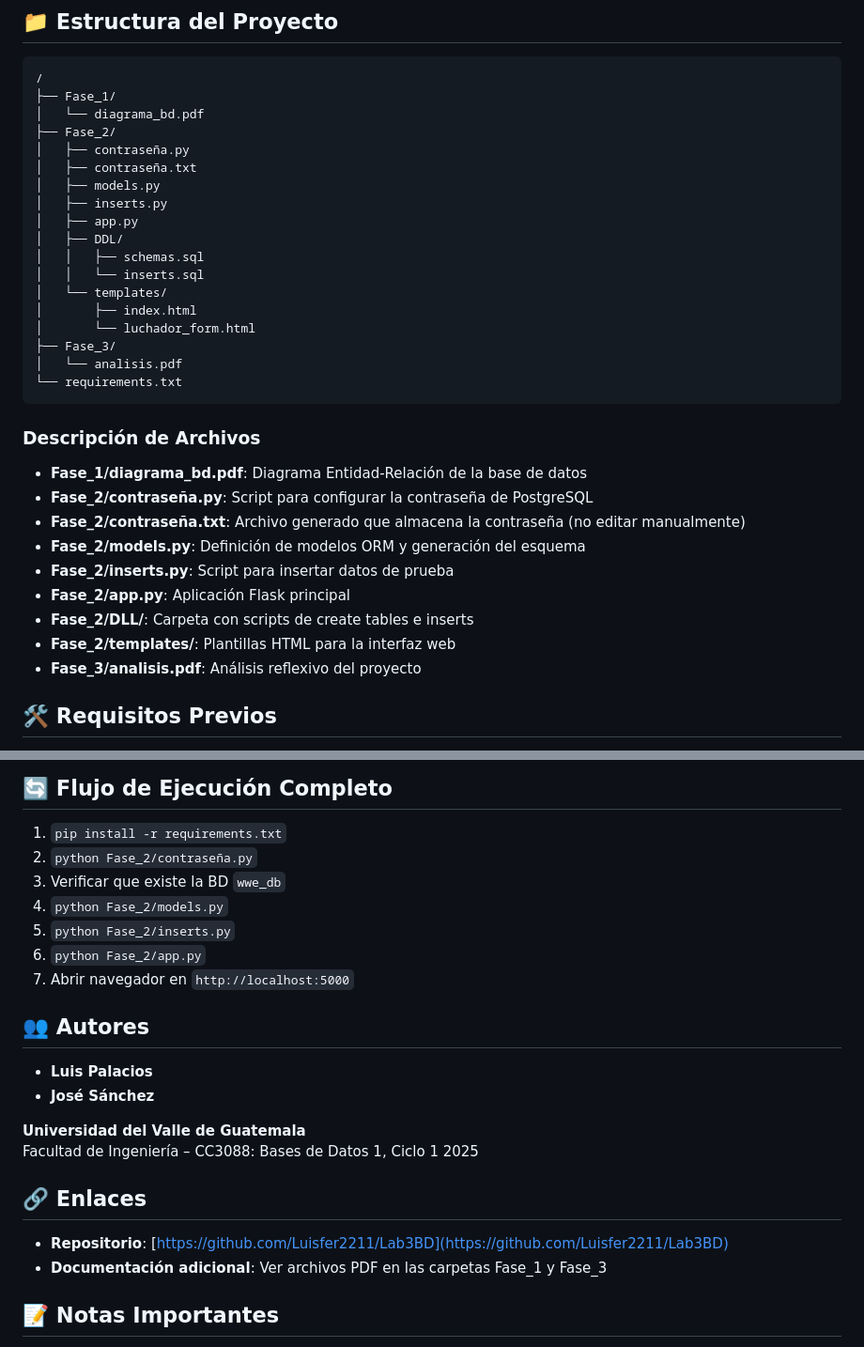
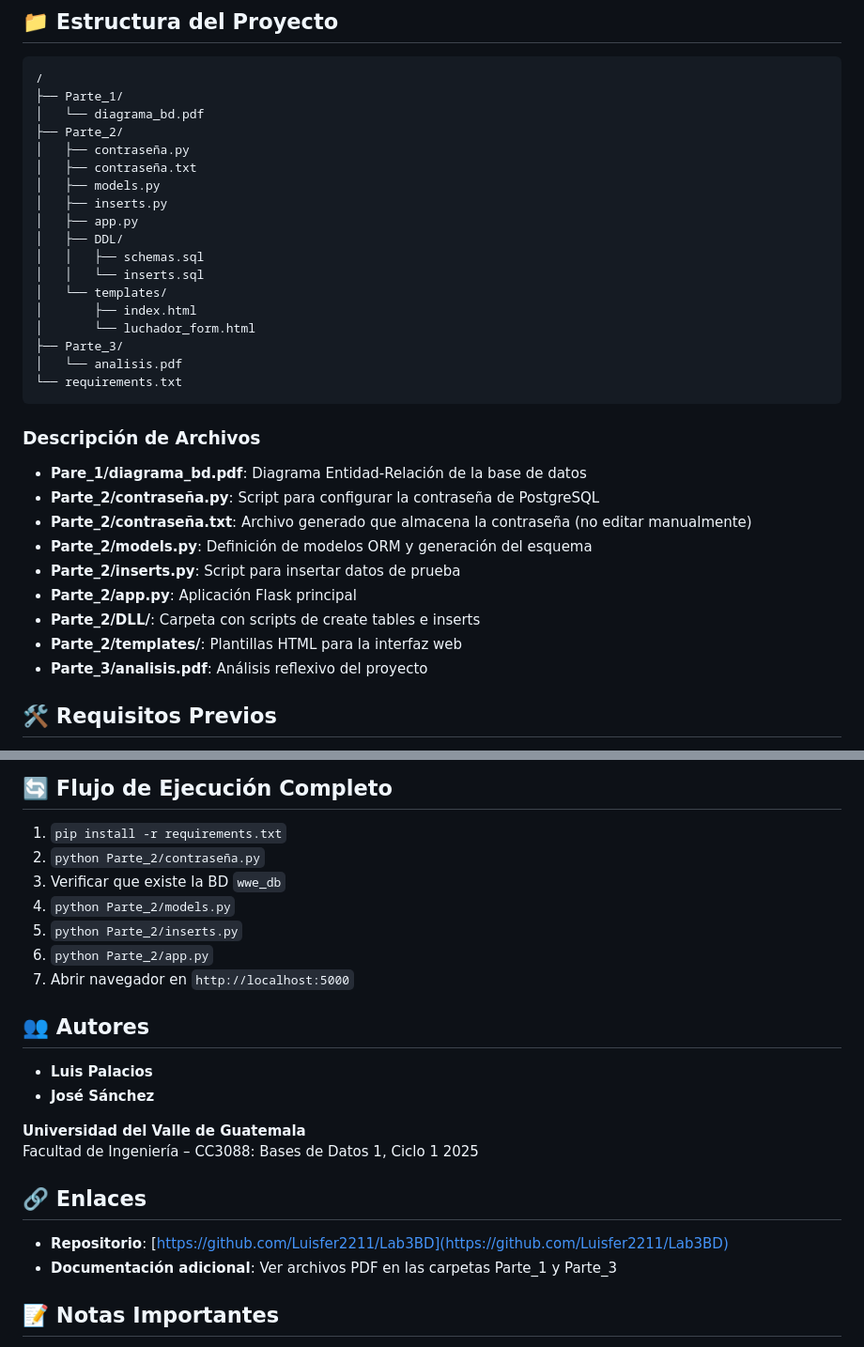
Before and after one commit to Luisfer2211/Lab3BD, a Markdown page: README.md, 2 parts joined by grey strips. Shown: that part at 94% size. GitHub-like rendering.

````diff
--- a/README.md
+++ b/README.md
@@ -10,9 +10,9 @@ Este laboratorio consiste en una aplicación web que permite realizar operacione
 
 ```
 /
-├── Fase_1/
+├── Parte_1/
 │   └── diagrama_bd.pdf
-├── Fase_2/
+├── Parte_2/
 │   ├── contraseña.py
 │   ├── contraseña.txt
 │   ├── models.py
@@ -24,22 +24,22 @@ Este laboratorio consiste en una aplicación web que permite realizar operacione
 │   └── templates/
 │       ├── index.html
 │       └── luchador_form.html
-├── Fase_3/
+├── Parte_3/
 │   └── analisis.pdf
 └── requirements.txt
 ```
 
 ### Descripción de Archivos
 
-- **Fase_1/diagrama_bd.pdf**: Diagrama Entidad-Relación de la base de datos
-- **Fase_2/contraseña.py**: Script para configurar la contraseña de PostgreSQL
-- **Fase_2/contraseña.txt**: Archivo generado que almacena la contraseña (no editar manualmente)
-- **Fase_2/models.py**: Definición de modelos ORM y generación del esquema
-- **Fase_2/inserts.py**: Script para insertar datos de prueba
-- **Fase_2/app.py**: Aplicación Flask principal
-- **Fase_2/DLL/**: Carpeta con scripts de create tables e inserts
-- **Fase_2/templates/**: Plantillas HTML para la interfaz web
-- **Fase_3/analisis.pdf**: Análisis reflexivo del proyecto
+- **Pare_1/diagrama_bd.pdf**: Diagrama Entidad-Relación de la base de datos
+- **Parte_2/contraseña.py**: Script para configurar la contraseña de PostgreSQL
+- **Parte_2/contraseña.txt**: Archivo generado que almacena la contraseña (no editar manualmente)
+- **Parte_2/models.py**: Definición de modelos ORM y generación del esquema
+- **Parte_2/inserts.py**: Script para insertar datos de prueba
+- **Parte_2/app.py**: Aplicación Flask principal
+- **Parte_2/DLL/**: Carpeta con scripts de create tables e inserts
+- **Parte_2/templates/**: Plantillas HTML para la interfaz web
+- **Parte_3/analisis.pdf**: Análisis reflexivo del proyecto
 
 ## 🛠️ Requisitos Previos
 
@@ -141,11 +141,11 @@ Esto permite mostrar eficientemente toda la información relevante en una sola c
 ## 🔄 Flujo de Ejecución Completo
 
 1. `pip install -r requirements.txt`
-2. `python Fase_2/contraseña.py`
+2. `python Parte_2/contraseña.py`
 3. Verificar que existe la BD `wwe_db`
-4. `python Fase_2/models.py`
-5. `python Fase_2/inserts.py`
-6. `python Fase_2/app.py`
+4. `python Parte_2/models.py`
+5. `python Parte_2/inserts.py`
+6. `python Parte_2/app.py`
 7. Abrir navegador en `http://localhost:5000`
 
 ## 👥 Autores
@@ -159,7 +159,7 @@ Facultad de Ingeniería – CC3088: Bases de Datos 1, Ciclo 1 2025
 ## 🔗 Enlaces
 
 - **Repositorio**: [https://github.com/Luisfer2211/Lab3BD](https://github.com/Luisfer2211/Lab3BD)
-- **Documentación adicional**: Ver archivos PDF en las carpetas Fase_1 y Fase_3
+- **Documentación adicional**: Ver archivos PDF en las carpetas Parte_1 y Parte_3
 
 ## 📝 Notas Importantes
 
````
Also changed, not shown: other parts of README.md (+4 -4 lines).
